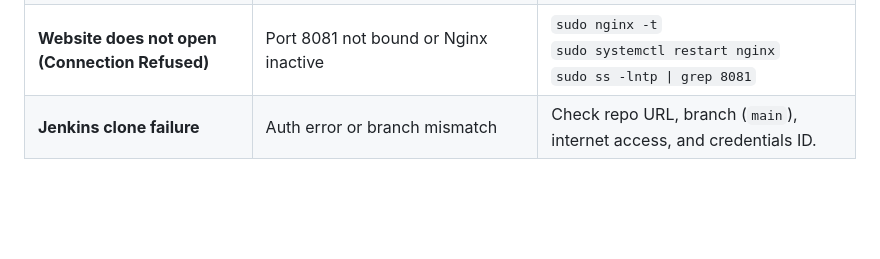
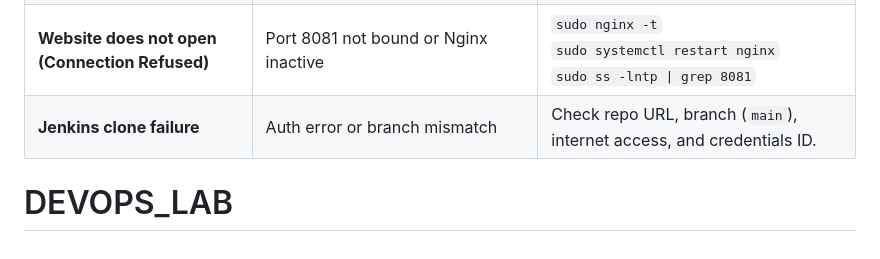
Before and after one commit to ADITYAGUPTA112/DEVOPS_LAB, a Markdown page: README.md, the part around the change. Drawn GitHub-style; blank space fills up the shorter version.

Commit message:
Add DEVOPS_LAB section to README

```diff
--- a/README.md
+++ b/README.md
@@ -255,3 +255,5 @@ To demonstrate how CI prevents bad code from reaching production:
 | **Nginx returns 403 Forbidden** | Parent directory permission restricted | `sudo chmod 755 /var`<br>`sudo chmod 755 /var/www`<br>`sudo chmod -R 755 /var/www/jenkins-demo` |
 | **Website does not open (Connection Refused)** | Port 8081 not bound or Nginx inactive | `sudo nginx -t`<br>`sudo systemctl restart nginx`<br>`sudo ss -lntp \| grep 8081` |
 | **Jenkins clone failure** | Auth error or branch mismatch | Check repo URL, branch (`main`), internet access, and credentials ID. |
+
+# DEVOPS_LAB
```
